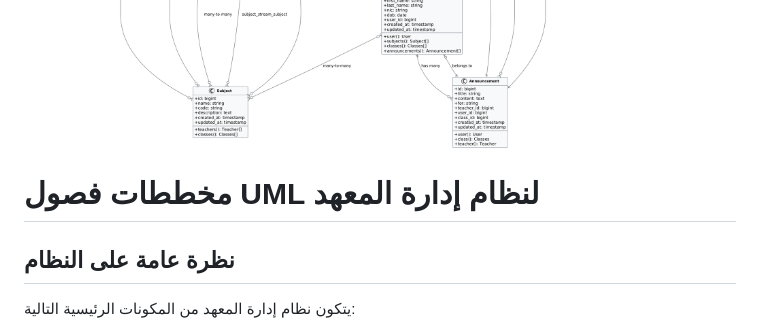
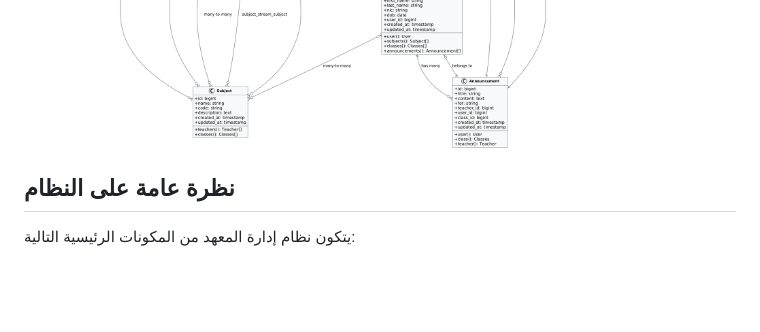
Before and after one commit to TaherZreeka/Graduation-Project, a Markdown page: README.md, the part around the change. Drawn GitHub-style; blank space fills up the shorter version.

```diff
--- a/README.md
+++ b/README.md
@@ -9,7 +9,6 @@
 ![ UML](https://github.com/TaherZreeka/Graduation-Project/blob/main/docs/uml_class_diagram.png)
 
 
-# مخططات فصول UML لنظام إدارة المعهد
 
 ## نظرة عامة على النظام
 
```
